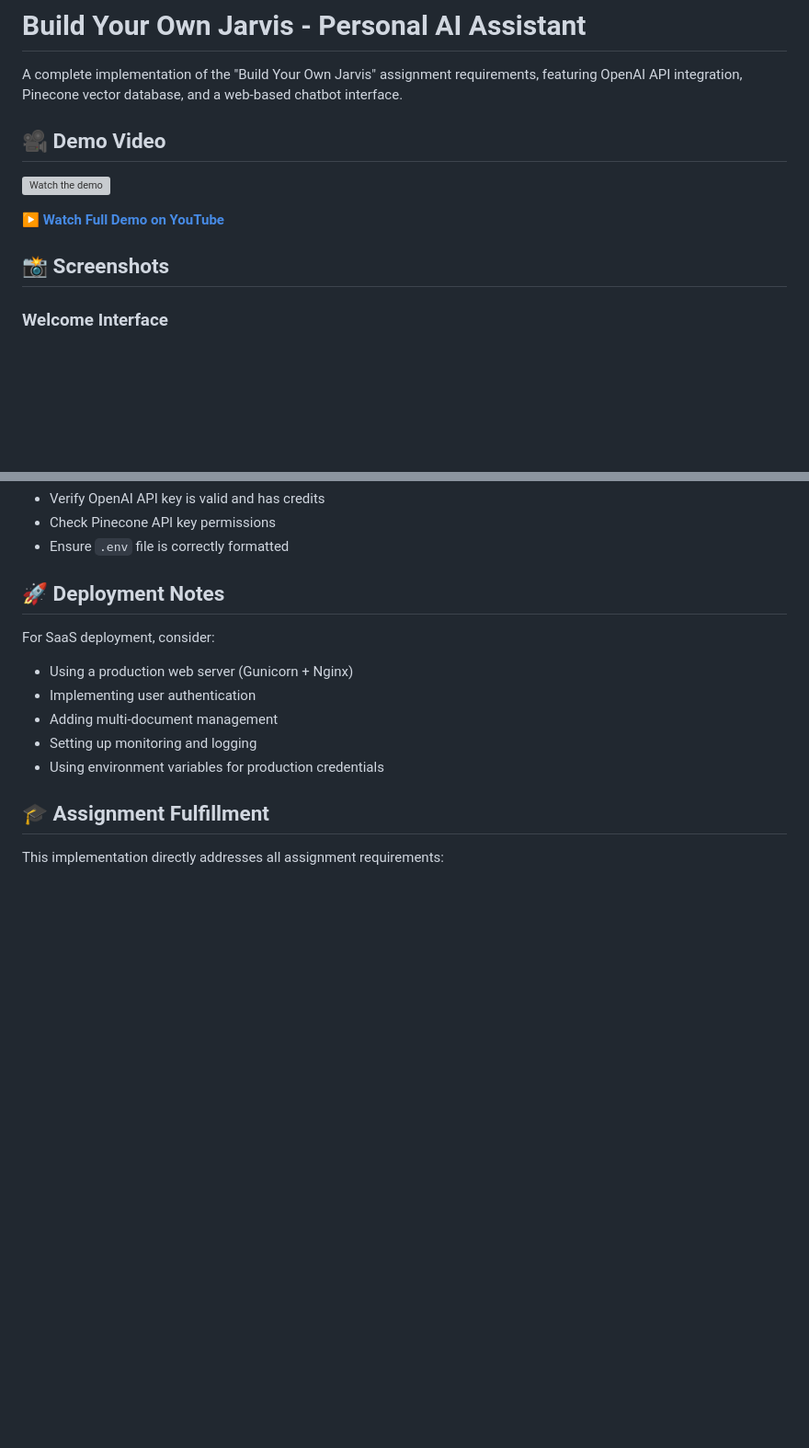
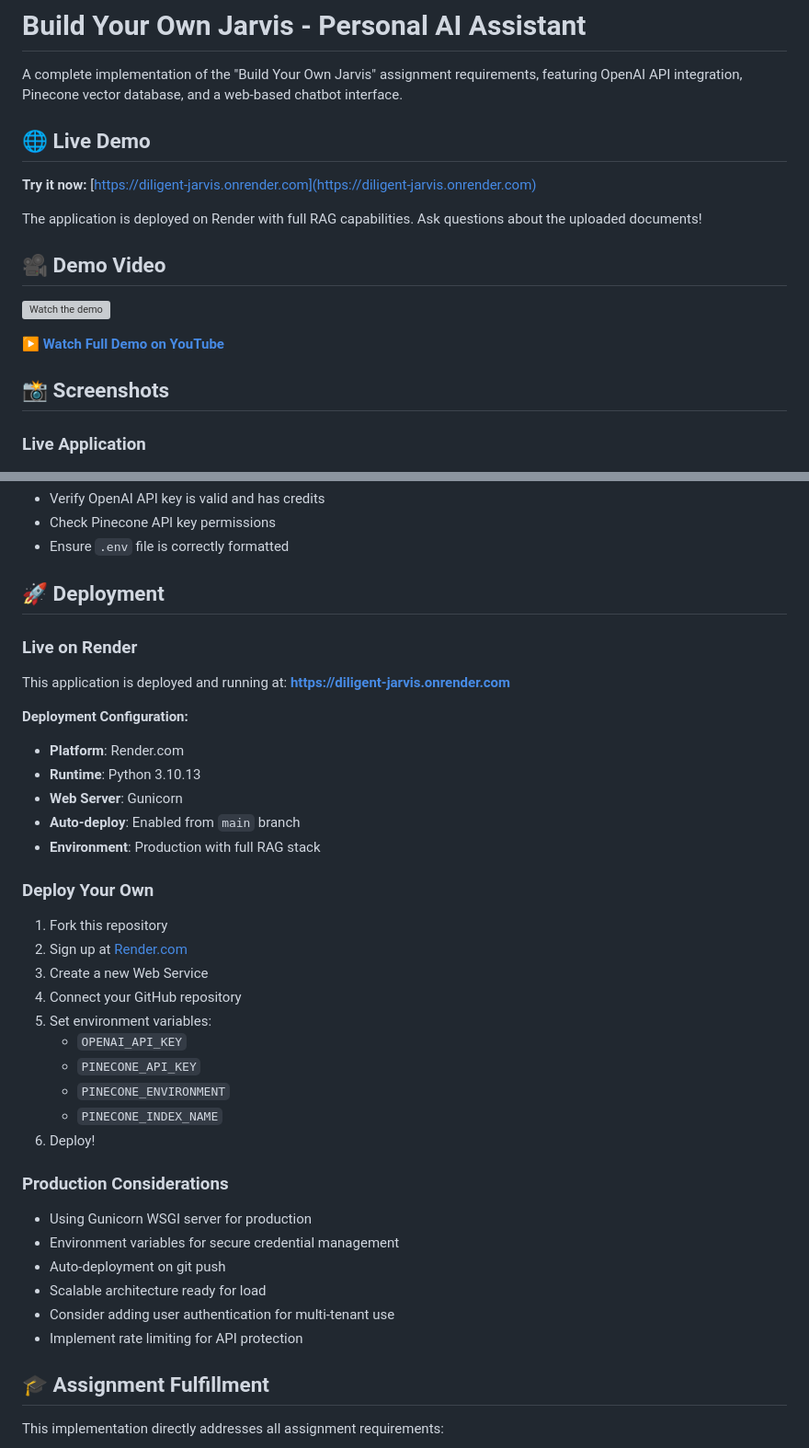
Before and after one commit to ysocrius/diligent_jarvis, a Markdown page: README.md, 2 parts joined by grey strips. Shown: that part at 92% size. GitHub-like rendering; blank space fills up the shorter version; grey boxes are pictures that could not be loaded.

```diff
--- a/README.md
+++ b/README.md
@@ -1,6 +1,12 @@
 # Build Your Own Jarvis - Personal AI Assistant
 
 A complete implementation of the "Build Your Own Jarvis" assignment requirements, featuring OpenAI API integration, Pinecone vector database, and a web-based chatbot interface.
+
+## 🌐 Live Demo
+
+**Try it now:** [https://diligent-jarvis.onrender.com](https://diligent-jarvis.onrender.com)
+
+The application is deployed on Render with full RAG capabilities. Ask questions about the uploaded documents!
 
 ## 🎥 Demo Video
 
@@ -10,7 +16,7 @@ A complete implementation of the "Build Your Own Jarvis" assignment requirements
 
 ## 📸 Screenshots
 
-### Welcome Interface
+### Live Application
 ![Jarvis Welcome Screen](screenshots/jarvis-welcome.png)
 
 ### Query & Response
@@ -163,14 +175,40 @@ Based on your documents, try questions like:
 - Check Pinecone API key permissions
 - Ensure `.env` file is correctly formatted
 
-## 🚀 Deployment Notes
+## 🚀 Deployment
 
-For SaaS deployment, consider:
-- Using a production web server (Gunicorn + Nginx)
-- Implementing user authentication
-- Adding multi-document management
-- Setting up monitoring and logging
-- Using environment variables for production credentials
+### Live on Render
+
+This application is deployed and running at: **https://diligent-jarvis.onrender.com**
+
+**Deployment Configuration:**
+- **Platform**: Render.com
+- **Runtime**: Python 3.10.13
+- **Web Server**: Gunicorn
+- **Auto-deploy**: Enabled from `main` branch
+- **Environment**: Production with full RAG stack
+
+### Deploy Your Own
+
+1. Fork this repository
+2. Sign up at [Render.com](https://render.com)
+3. Create a new Web Service
+4. Connect your GitHub repository
+5. Set environment variables:
+   - `OPENAI_API_KEY`
+   - `PINECONE_API_KEY`
+   - `PINECONE_ENVIRONMENT`
+   - `PINECONE_INDEX_NAME`
+6. Deploy!
+
+### Production Considerations
+
+- Using Gunicorn WSGI server for production
+- Environment variables for secure credential management
+- Auto-deployment on git push
+- Scalable architecture ready for load
+- Consider adding user authentication for multi-tenant use
+- Implement rate limiting for API protection
 
 ## 🎓 Assignment Fulfillment
 
```
Also changed, not shown: other parts of README.md (+6 -0 lines), screenshots/render-deployment.png (added), screenshots/render-env-vars.png (added).
